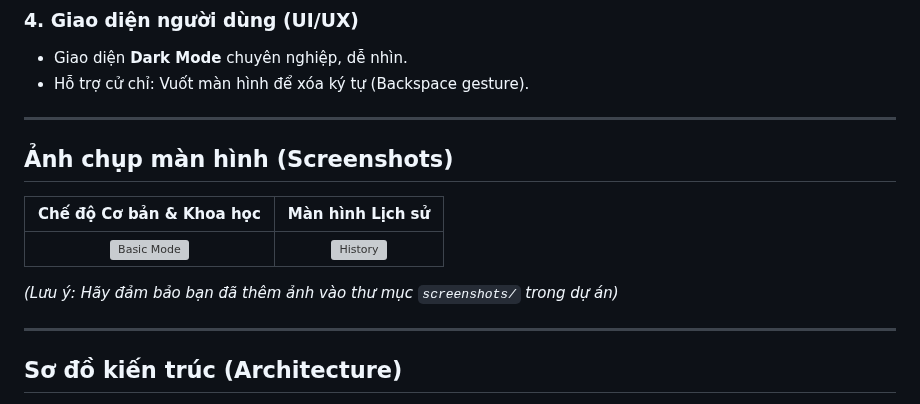
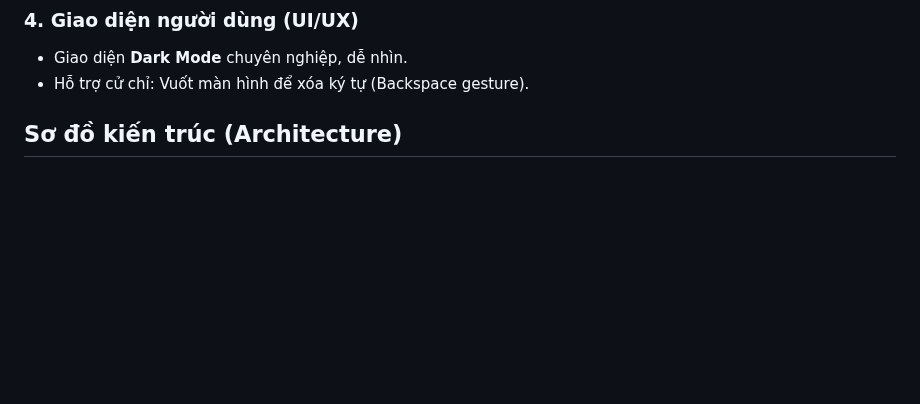
Before and after one commit to transybz-byte/flutter_advanced_calculator_tranvansy, a Markdown page: README.md, the part around the change. Rendered like a GitHub page; blank space fills up the shorter version; grey boxes are pictures that could not be loaded.

```diff
--- a/README.md
+++ b/README.md
@@ -78,18 +78,6 @@ Dự án này là bài tập thực hành Lab 3 cho môn Lập trình thiết b
 - Giao diện **Dark Mode** chuyên nghiệp, dễ nhìn.
 - Hỗ trợ cử chỉ: Vuốt màn hình để xóa ký tự (Backspace gesture).
 
----
-
-## Ảnh chụp màn hình (Screenshots)
-
-| Chế độ Cơ bản & Khoa học | Màn hình Lịch sử |
-|:-------------------------:|:----------------:|
-| ![Basic Mode](screenshots/basic_mode.png) | ![History](screenshots/history.png) |
-
-*(Lưu ý: Hãy đảm bảo bạn đã thêm ảnh vào thư mục `screenshots/` trong dự án)*
-
----
-
 ##  Sơ đồ kiến trúc (Architecture)
 
 Dự án sử dụng mô hình **Provider Pattern** để quản lý trạng thái (State Management), giúp tách biệt logic xử lý và giao diện người dùng.
```
